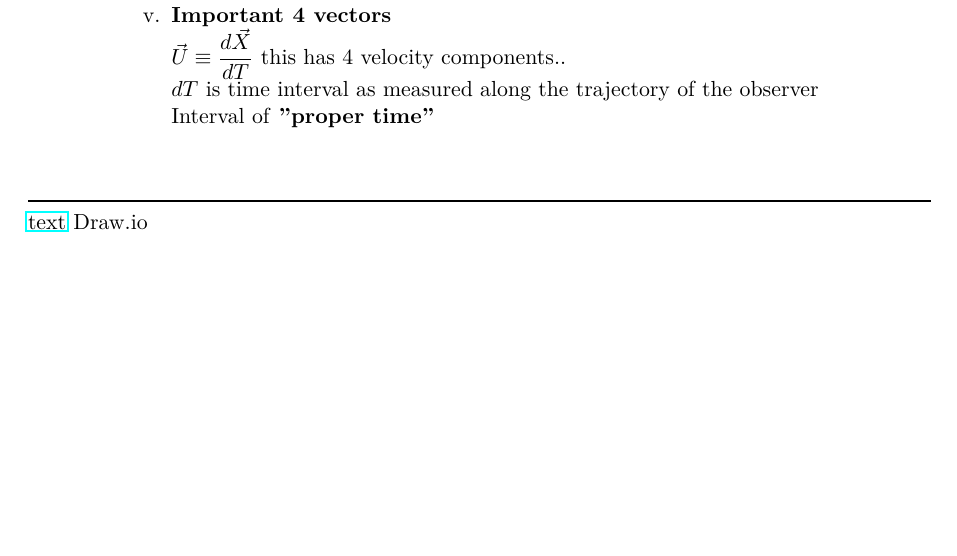
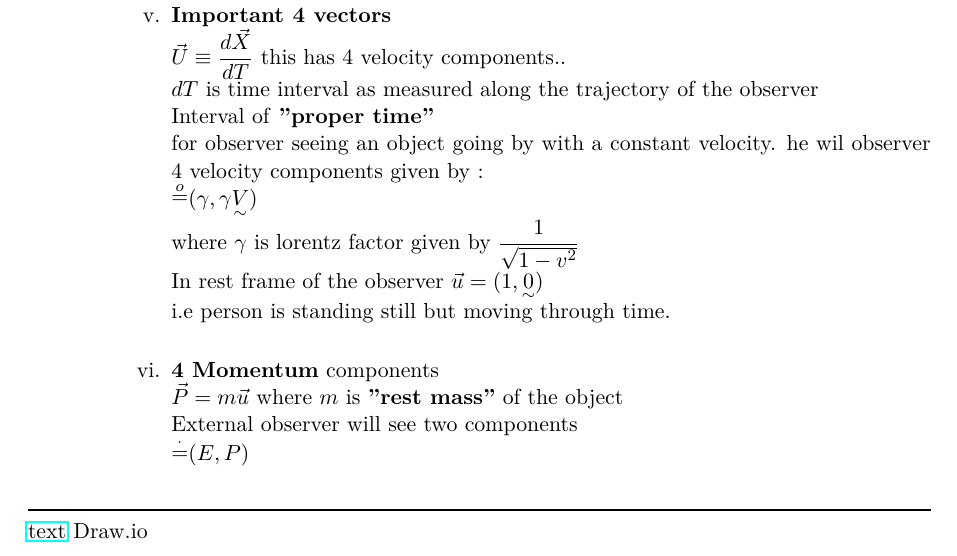
Before and after one commit to zubinengg/MIT-Lectures, a LaTeX document (MIT_Notes.tex): part of page 6 of 6, cut so that both start at the same text, the shorter picture padded with empty space. Compiled offline with pdfLaTeX.

Commit message:
18.11.2023 commit

```diff
--- a/MIT_Notes.tex
+++ b/MIT_Notes.tex
@@ -236,10 +236,19 @@
                               $\vec{e}_{\hat{\phi}} \cdot \vec{e}_{\hat{\phi}} = r^2.\sin^2\theta $\\
                               thus the metric tensor ${\displaystyle{\eta_{\alpha\beta}}}$ will change for Curvilinear coordinate system as we are not dealing with orthonormal basis vectors.
 
-                              \item \textbf{Important 4 vectors}\\
+                        \item \textbf{Important 4 vectors}\\
                               $\vec{U}\equiv  \dfrac{d\vec{X}}{dT}$ this has 4 velocity components..\\
                               $dT$ is time interval as measured along the trajectory of the observer \\
                               Interval of \textbf{"proper time"}\\
+                              for observer seeing an object going by with a constant velocity. he wil observer 4 velocity components given by :\\
+                              $\mathop = \limits^{o}_{} (\gamma,\gamma \underset{\sim}{V})$\\
+                              where $\gamma$ is lorentz factor given by $\dfrac{1}{\sqrt{1-v^2}}$\\
+                              In rest frame of the observer $\vec{u} = (1,\underset{\sim}{0})$\\
+                              i.e person is standing still but moving through time.\\
+                        \item \textbf{4 Momentum} components\\
+                              $\vec{P} = m \vec{u}$ where $m$ is \textbf{"rest mass"} of the object\\
+                              External observer will see two components\\
+                              $\mathop = \limits^{\cdot}_{} (E,P)$
 
                     \end{enumerate}
           \end{enumerate}
```
Also changed, not shown: MIT_Notes.pdf, MIT_Notes.tex (2 more changed lines), 6 other files.
